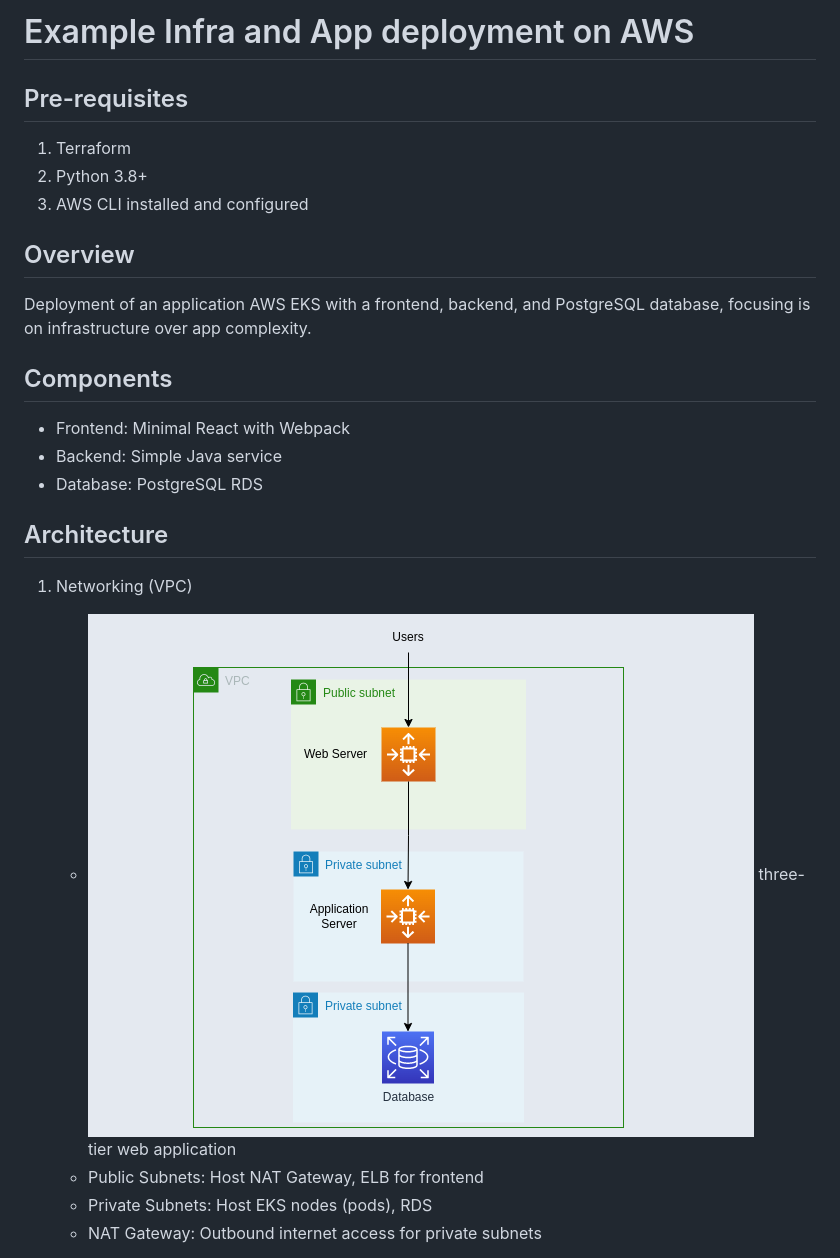
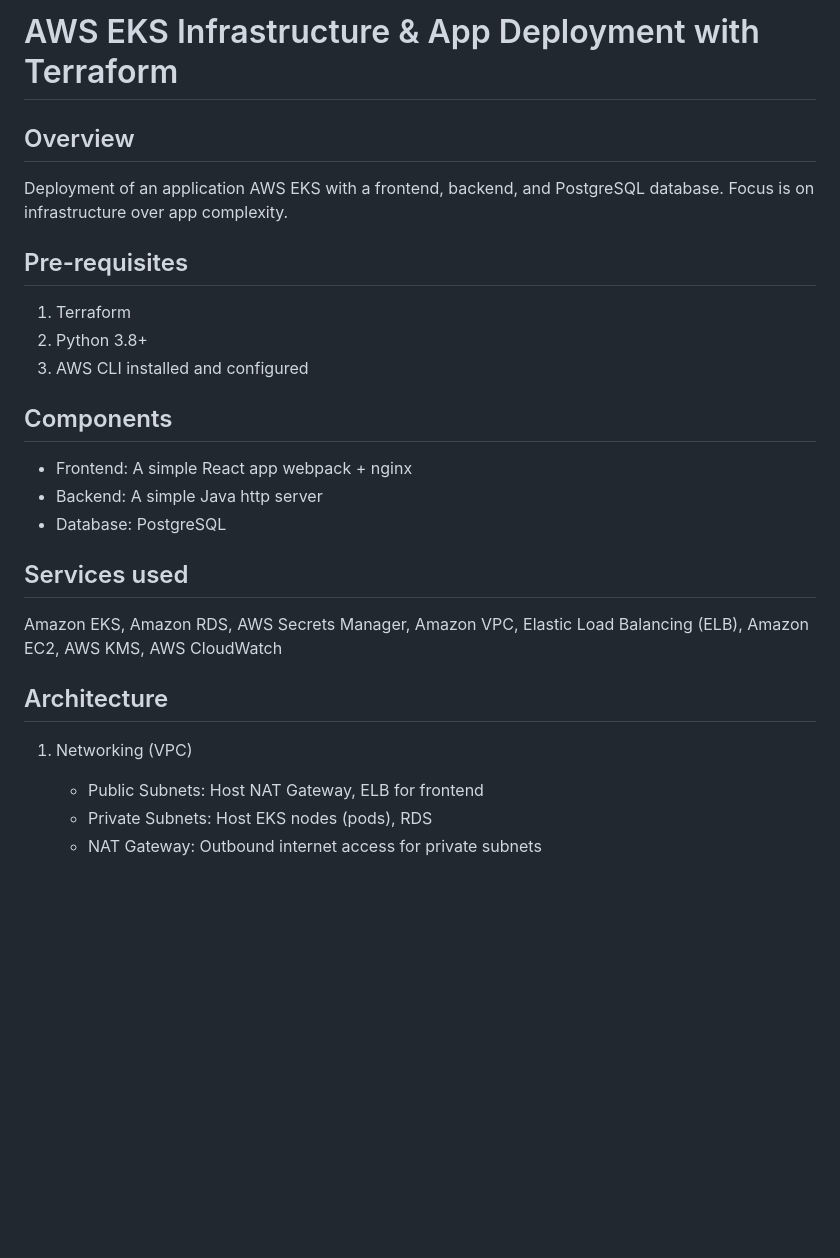
Before and after one commit to Atakannbal/terraform-aws-infra-blueprint, a Markdown page: README.md, the part around one of its changes. Drawn GitHub-style; blank space fills up the shorter version.

```diff
--- a/README.md
+++ b/README.md
@@ -1,23 +1,25 @@
-# Example Infra and App deployment on AWS
+# AWS EKS Infrastructure & App Deployment with Terraform
+
+## Overview
+Deployment of an application AWS EKS with a frontend, backend, and PostgreSQL database.
+Focus is on infrastructure over app complexity.
 
 ## Pre-requisites
 1. Terraform
 2. Python 3.8+
 3. AWS CLI installed and configured
 
+## Components
+- Frontend: A simple React app webpack + nginx
+- Backend: A simple Java http server
+- Database: PostgreSQL
 
-## Overview
-Deployment of an application AWS EKS with a frontend, backend, and PostgreSQL database, focusing is on infrastructure over app complexity.
-
-## Components
-- Frontend: Minimal React with Webpack
-- Backend: Simple Java service
-- Database: PostgreSQL RDS
+## Services used
+Amazon EKS, Amazon RDS, AWS Secrets Manager, Amazon VPC, Elastic Load Balancing (ELB), Amazon EC2, AWS KMS, AWS CloudWatch
 
 ## Architecture
 
 1. Networking (VPC)
-    - ![alt text](image.png) three-tier web application
     - Public Subnets: Host NAT Gateway, ELB for frontend
     - Private Subnets: Host EKS nodes (pods), RDS
     - NAT Gateway: Outbound internet access for private subnets
```
Also changed, not shown: other parts of README.md (+17 -14 lines).
